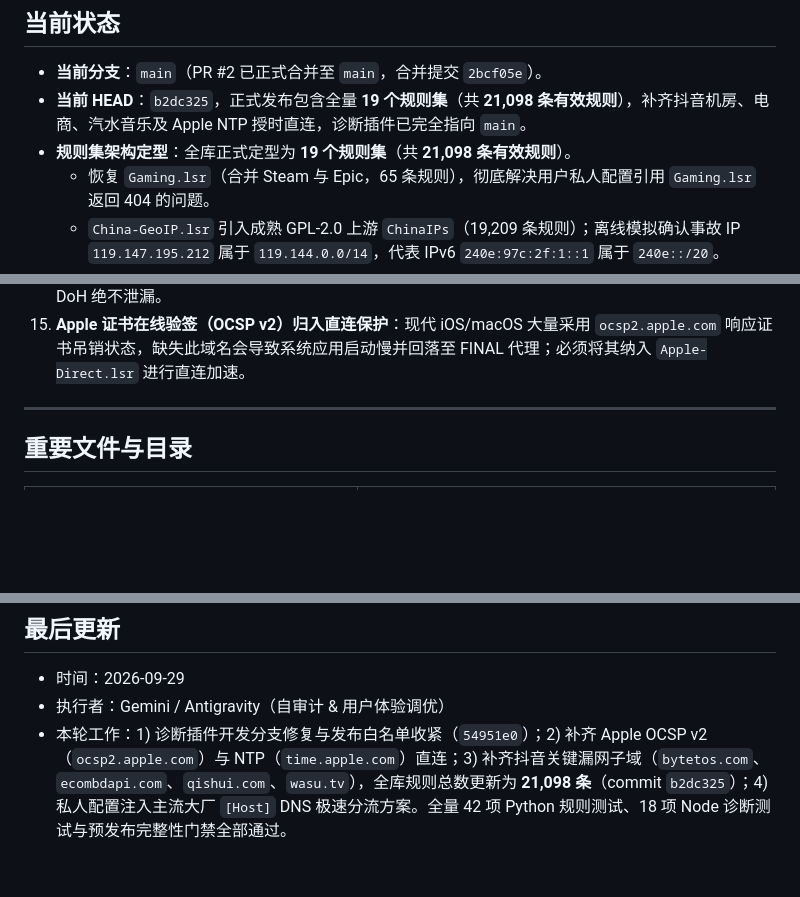
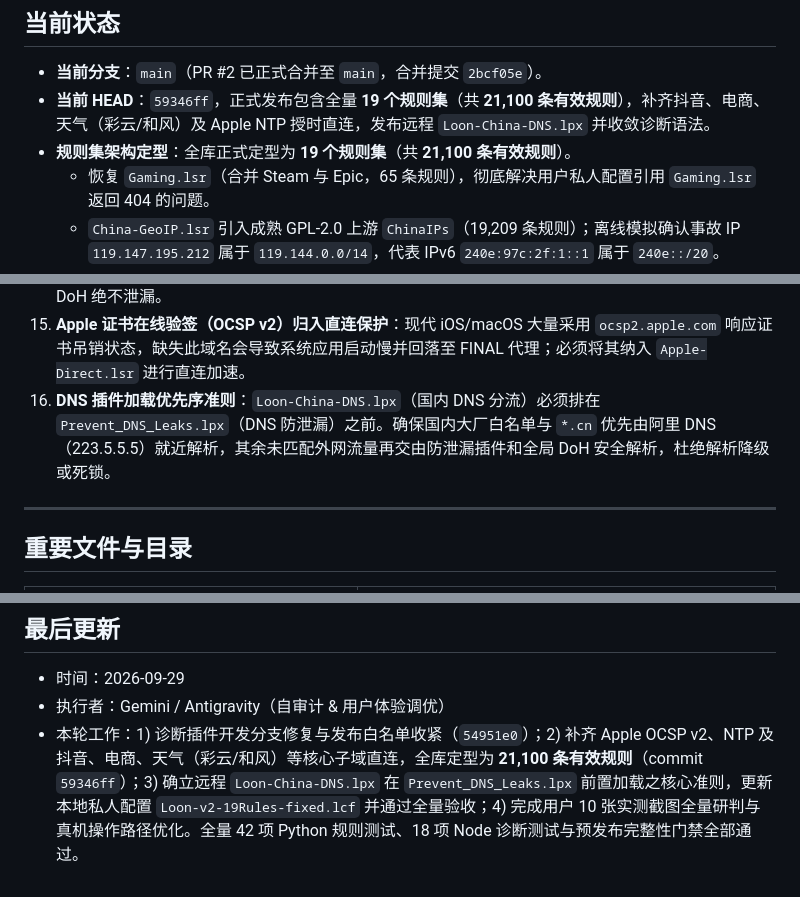
Before and after one commit to o-ocn/loon-rules, a Markdown page: PROJECT_STATE.md, 3 parts joined by grey strips. Drawn GitHub-style; blank space fills up the shorter version.

Commit message:
docs(state): update PROJECT_STATE.md with DNS plugin sequence and 21100 rules

```diff
--- a/PROJECT_STATE.md
+++ b/PROJECT_STATE.md
@@ -20,8 +20,8 @@
 ## 当前状态
 
 * **当前分支**：`main`（PR #2 已正式合并至 `main`，合并提交 `2bcf05e`）。
-* **当前 HEAD**：`b2dc325`，正式发布包含全量 **19 个规则集**（共 **21,098 条有效规则**），补齐抖音机房、电商、汽水音乐及 Apple NTP 授时直连，诊断插件已完全指向 `main`。
-* **规则集架构定型**：全库正式定型为 **19 个规则集**（共 **21,098 条有效规则**）。
+* **当前 HEAD**：`59346ff`，正式发布包含全量 **19 个规则集**（共 **21,100 条有效规则**），补齐抖音、电商、天气（彩云/和风）及 Apple NTP 授时直连，发布远程 `Loon-China-DNS.lpx` 并收敛诊断语法。
+* **规则集架构定型**：全库正式定型为 **19 个规则集**（共 **21,100 条有效规则**）。
   * 恢复 `Gaming.lsr`（合并 Steam 与 Epic，65 条规则），彻底解决用户私人配置引用 `Gaming.lsr` 返回 404 的问题。
   * `China-GeoIP.lsr` 引入成熟 GPL-2.0 上游 `ChinaIPs`（19,209 条规则）；离线模拟确认事故 IP `119.147.195.212` 属于 `119.144.0.0/14`，代表 IPv6 `240e:97c:2f:1::1` 属于 `240e::/20`。
 * **私人配置验收器原有三类假通过已封堵，URL 隐私缺口已全链路闭合**：
@@ -108,6 +108,7 @@
 13. **发布 URL 必须严格拒绝 query、userinfo、fragment 和非预期端口**：防止用户或插件误将包含 token 或账号信息的私有订阅地址带入远程规则，且 jsDelivr 备用源必须精确到已验收的主机（`fastly.jsdelivr.net`），禁止使用通配子域名。
 14. **拒绝全局纯海外 DoH 导致的国内 CDN 调度瘫痪**：为防范盲目追求 BrowserLeaks 零运营商泄漏而全局禁用系统 DNS 并仅设境外 DoH，导致国内常用大厂 App（抖音、B站、淘宝等）解析至海外或远端 CDN 节点引起断崖式卡顿。正解方案是在 Loon 的 `[Host]` 模块为 `*.cn` 及国内互联网大厂根域名指定国内极速 DNS（如 223.5.5.5 / 119.29.29.29），既保障国内就近调度秒开，又让外网服务严格走境外 DoH 绝不泄漏。
 15. **Apple 证书在线验签（OCSP v2）归入直连保护**：现代 iOS/macOS 大量采用 `ocsp2.apple.com` 响应证书吊销状态，缺失此域名会导致系统应用启动慢并回落至 FINAL 代理；必须将其纳入 `Apple-Direct.lsr` 进行直连加速。
+16. **DNS 插件加载优先序准则**：`Loon-China-DNS.lpx`（国内 DNS 分流）必须排在 `Prevent_DNS_Leaks.lpx`（DNS 防泄漏）之前。确保国内大厂白名单与 `*.cn` 优先由阿里 DNS（223.5.5.5）就近解析，其余未匹配外网流量再交由防泄漏插件和全局 DoH 安全解析，杜绝解析降级或死锁。
 
 ---
 
@@ -220,4 +221,4 @@
 
 - 时间：2026-09-29
 - 执行者：Gemini / Antigravity（自审计 & 用户体验调优）
-- 本轮工作：1) 诊断插件开发分支修复与发布白名单收紧（`54951e0`）；2) 补齐 Apple OCSP v2（`ocsp2.apple.com`）与 NTP（`time.apple.com`）直连；3) 补齐抖音关键漏网子域（`bytetos.com`、`ecombdapi.com`、`qishui.com`、`wasu.tv`），全库规则总数更新为 **21,098 条**（commit `b2dc325`）；4) 私人配置注入主流大厂 `[Host]` DNS 极速分流方案。全量 42 项 Python 规则测试、18 项 Node 诊断测试与预发布完整性门禁全部通过。
+- 本轮工作：1) 诊断插件开发分支修复与发布白名单收紧（`54951e0`）；2) 补齐 Apple OCSP v2、NTP 及抖音、电商、天气（彩云/和风）等核心子域直连，全库定型为 **21,100 条有效规则**（commit `59346ff`）；3) 确立远程 `Loon-China-DNS.lpx` 在 `Prevent_DNS_Leaks.lpx` 前置加载之核心准则，更新本地私人配置 `Loon-v2-19Rules-fixed.lcf` 并通过全量验收；4) 完成用户 10 张实测截图全量研判与真机操作路径优化。全量 42 项 Python 规则测试、18 项 Node 诊断测试与预发布完整性门禁全部通过。
```
